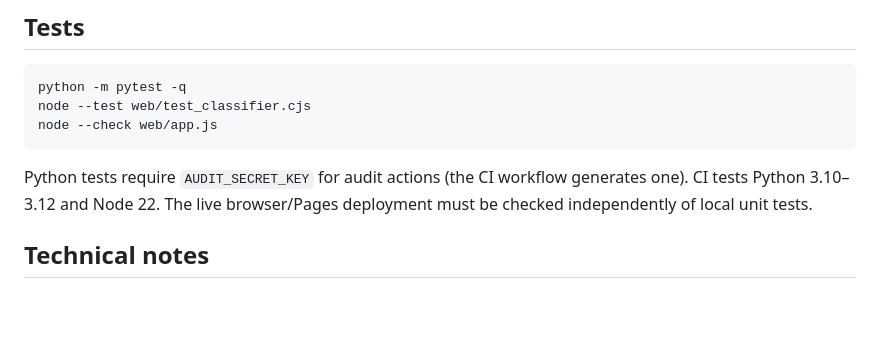
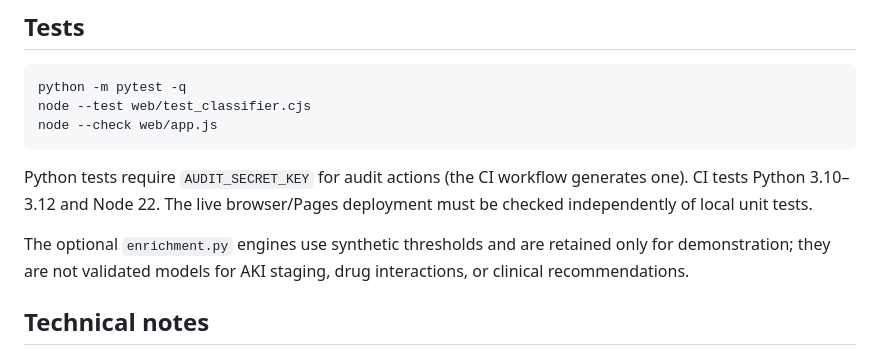
Before and after one commit to abusuraihsakhri/kdigo-ckd-heatmap-classifier, a Markdown page: README.md, the part around the change. Drawn GitHub-style; blank space fills up the shorter version.

```diff
--- a/README.md
+++ b/README.md
@@ -73,6 +73,8 @@ node --check web/app.js
 
 Python tests require `AUDIT_SECRET_KEY` for audit actions (the CI workflow generates one). CI tests Python 3.10–3.12 and Node 22. The live browser/Pages deployment must be checked independently of local unit tests.
 
+The optional `enrichment.py` engines use synthetic thresholds and are retained only for demonstration; they are not validated models for AKI staging, drug interactions, or clinical recommendations.
+
 ## Technical notes
 
 - Python standard library for core risk classification; optional FastAPI/Pydantic for audit API.
```
